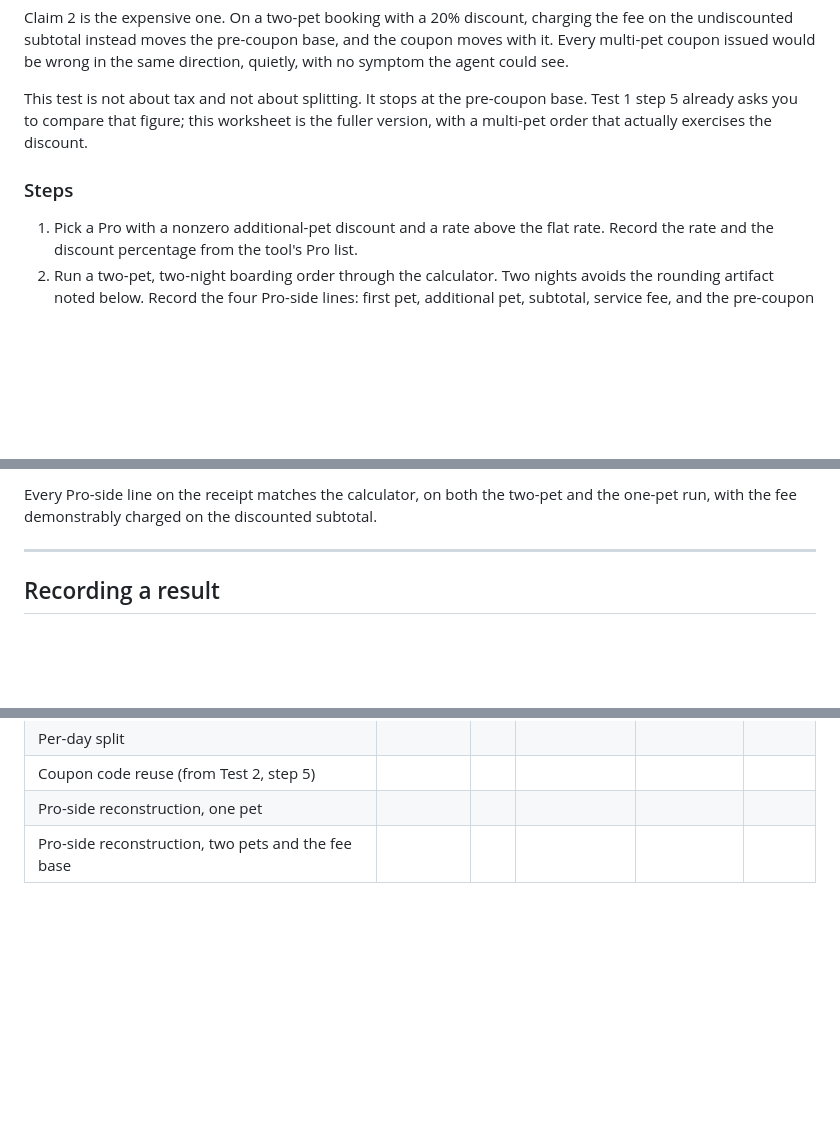
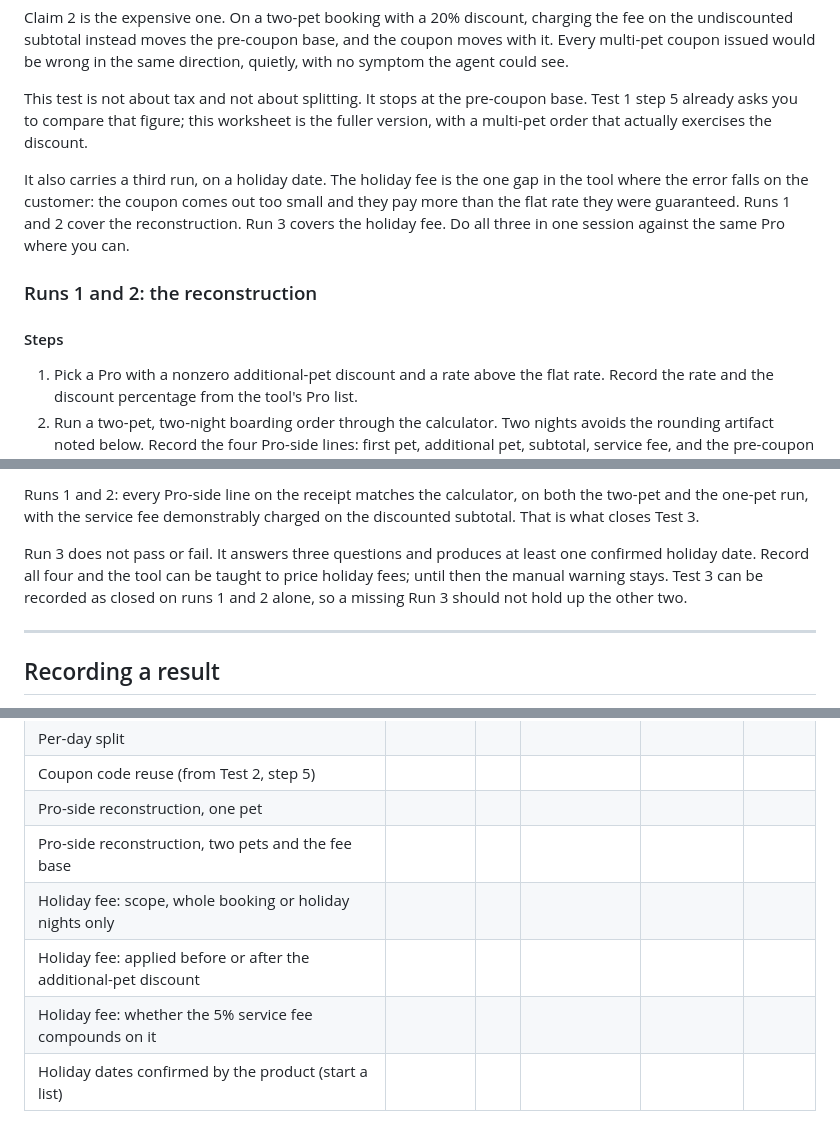
Before and after one commit to jeff-winters-destpet/flat-rate-coupon-calculator, a Markdown page: VERIFY.md, 3 parts joined by grey strips. GitHub-like rendering; blank space fills up the shorter version.

```diff
--- a/VERIFY.md
+++ b/VERIFY.md
@@ -108,7 +109,11 @@ Claim 2 is the expensive one. On a two-pet booking with a 20% discount, charging
 
 This test is not about tax and not about splitting. It stops at the pre-coupon base. Test 1 step 5 already asks you to compare that figure; this worksheet is the fuller version, with a multi-pet order that actually exercises the discount.
 
-### Steps
+It also carries a third run, on a holiday date. The holiday fee is the one gap in the tool where the error falls on the customer: the coupon comes out too small and they pay more than the flat rate they were guaranteed. Runs 1 and 2 cover the reconstruction. Run 3 covers the holiday fee. Do all three in one session against the same Pro where you can.
+
+### Runs 1 and 2: the reconstruction
+
+#### Steps
 
 1. Pick a Pro with a nonzero additional-pet discount and a rate above the flat rate. Record the rate and the discount percentage from the tool's Pro list.
 2. Run a two-pet, two-night boarding order through the calculator. Two nights avoids the rounding artifact noted below. Record the four Pro-side lines: first pet, additional pet, subtotal, service fee, and the pre-coupon base.
@@ -138,5 +179,7 @@ The customer is quoted $0.50 above a true 5% fee, and the coupon is $0.50 smalle
 
-Every Pro-side line on the receipt matches the calculator, on both the two-pet and the one-pet run, with the fee demonstrably charged on the discounted subtotal.
+Runs 1 and 2: every Pro-side line on the receipt matches the calculator, on both the two-pet and the one-pet run, with the service fee demonstrably charged on the discounted subtotal. That is what closes Test 3.
+
+Run 3 does not pass or fail. It answers three questions and produces at least one confirmed holiday date. Record all four and the tool can be taught to price holiday fees; until then the manual warning stays. Test 3 can be recorded as closed on runs 1 and 2 alone, so a missing Run 3 should not hold up the other two.
 
 ---
 
@@ -178,3 +221,7 @@ Fill this in as you go, so the next person can see what was tested and where.
 | Coupon code reuse (from Test 2, step 5) | | | | | |
 | Pro-side reconstruction, one pet | | | | | |
 | Pro-side reconstruction, two pets and the fee base | | | | | |
+| Holiday fee: scope, whole booking or holiday nights only | | | | | |
+| Holiday fee: applied before or after the additional-pet discount | | | | | |
+| Holiday fee: whether the 5% service fee compounds on it | | | | | |
+| Holiday dates confirmed by the product (start a list) | | | | | |
```
Also changed, not shown: other parts of VERIFY.md (+40 -3 lines).
